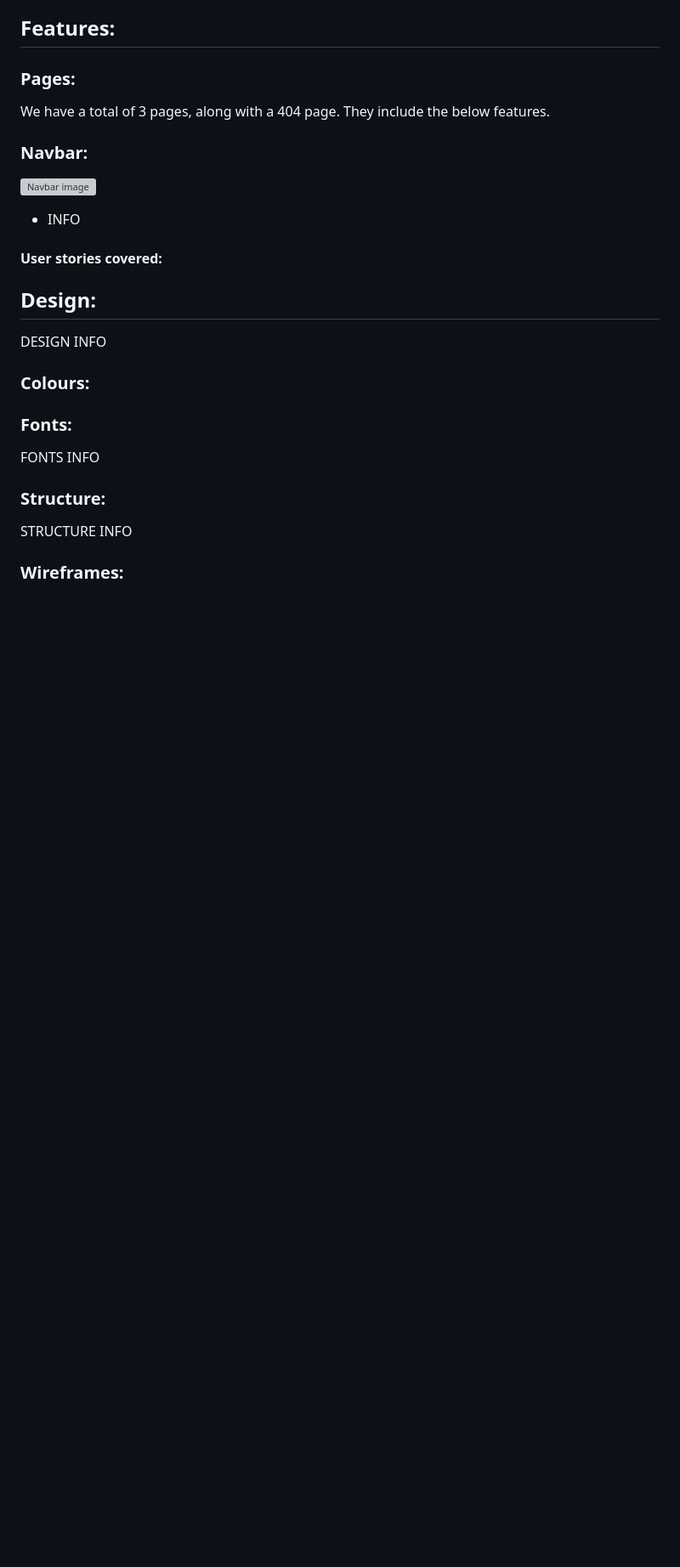
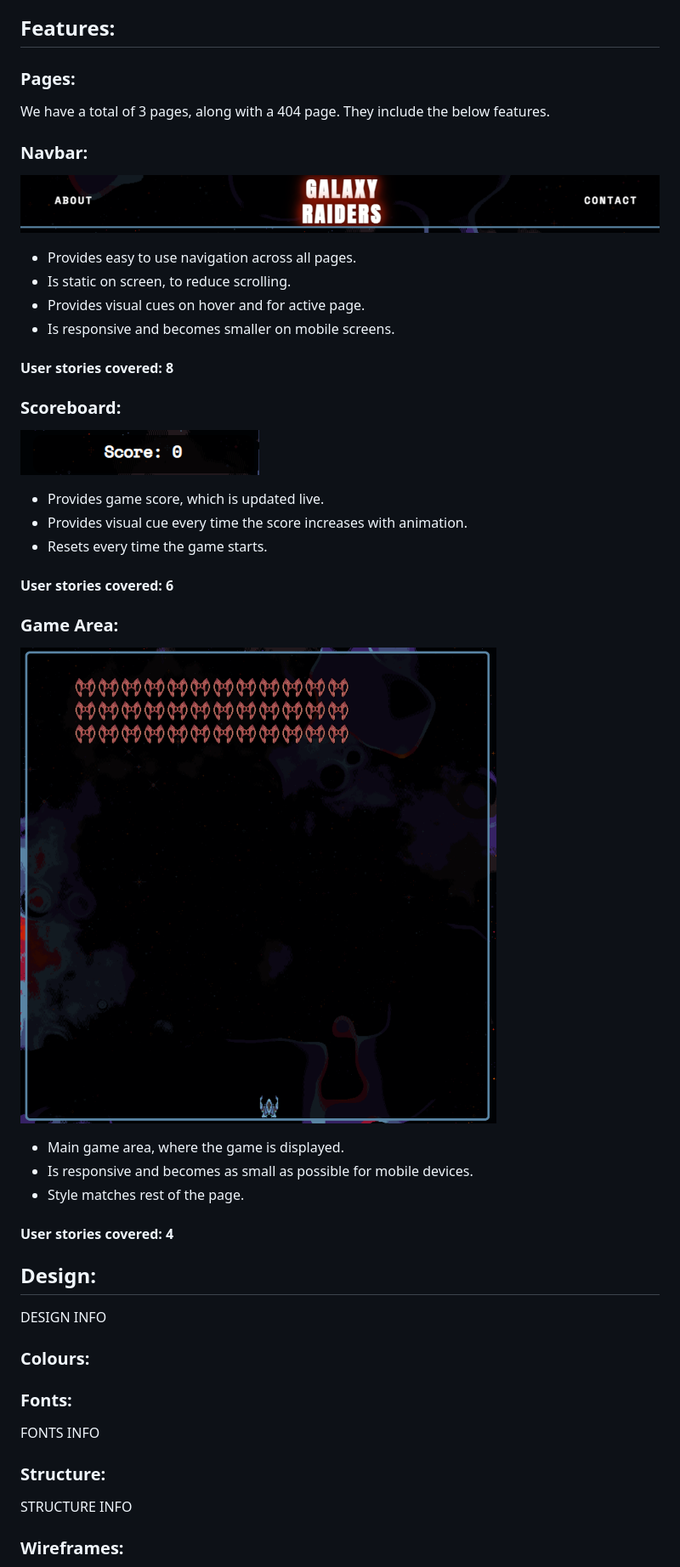
Before and after one commit to AlexGCbn/CI_PP2_GALAXY_RAIDERS, a Markdown page: README.md, the part around the change printed below. Shown: that part at 85% size. Rendered like a GitHub page; pictures changed too: assets/docs/images/game-area.png (added), assets/docs/images/navbar.png (added), assets/docs/images/scoreboard.png (added); blank space fills up the shorter version; grey boxes are pictures that could not be loaded.

Commit message:
Add features to README file

```diff
--- a/README.md
+++ b/README.md
@@ -61,10 +61,29 @@ Galaxy Raiders is a personal remake of the classic game "Space invaders". The in
 We have a total of 3 pages, along with a 404 page. They include the below features.
 
 ### Navbar:
-![Navbar image](LINK)
-* INFO
+![Navbar image](assets/docs/images/navbar.png)
+* Provides easy to use navigation across all pages.
+* Is static on screen, to reduce scrolling.
+* Provides visual cues on hover and for active page.
+* Is responsive and becomes smaller on mobile screens.
 
-#### User stories covered:
+#### User stories covered: 8
+
+### Scoreboard:
+![Scoreboard image](assets/docs/images/scoreboard.png)
+* Provides game score, which is updated live.
+* Provides visual cue every time the score increases with animation.
+* Resets every time the game starts.
+
+#### User stories covered: 6
+
+### Game Area:
+![Game area image](assets/docs/images/game-area.png)
+* Main game area, where the game is displayed.
+* Is responsive and becomes as small as possible for mobile devices.
+* Style matches rest of the page.
+
+#### User stories covered: 4
 
 ## Design:
 
```
Also changed, not shown: other parts of README.md (+1 -1 lines), assets/docs/amiresponsive.png (renamed from assets/readme-images/amiresponsive.png).
